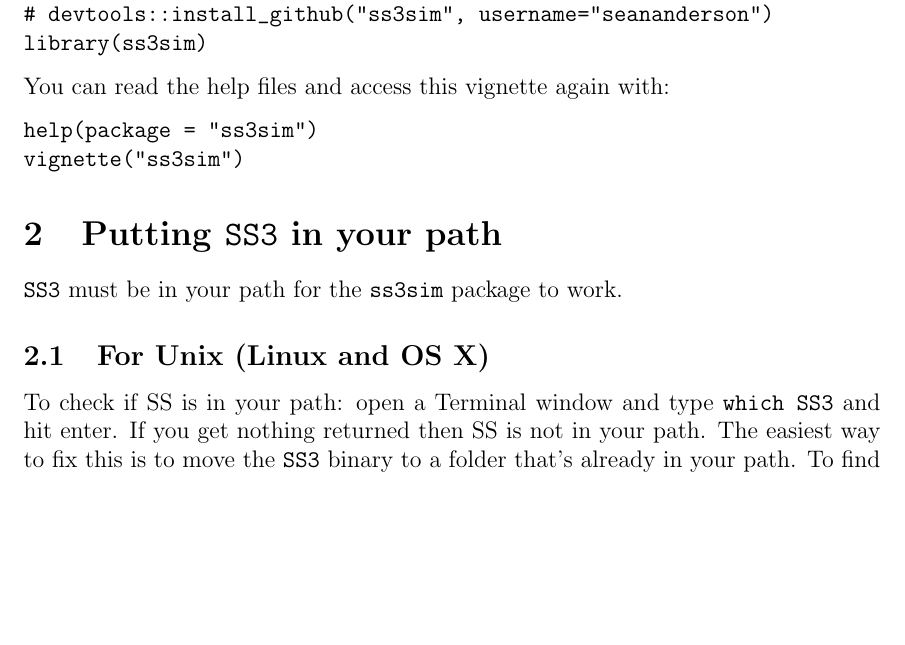
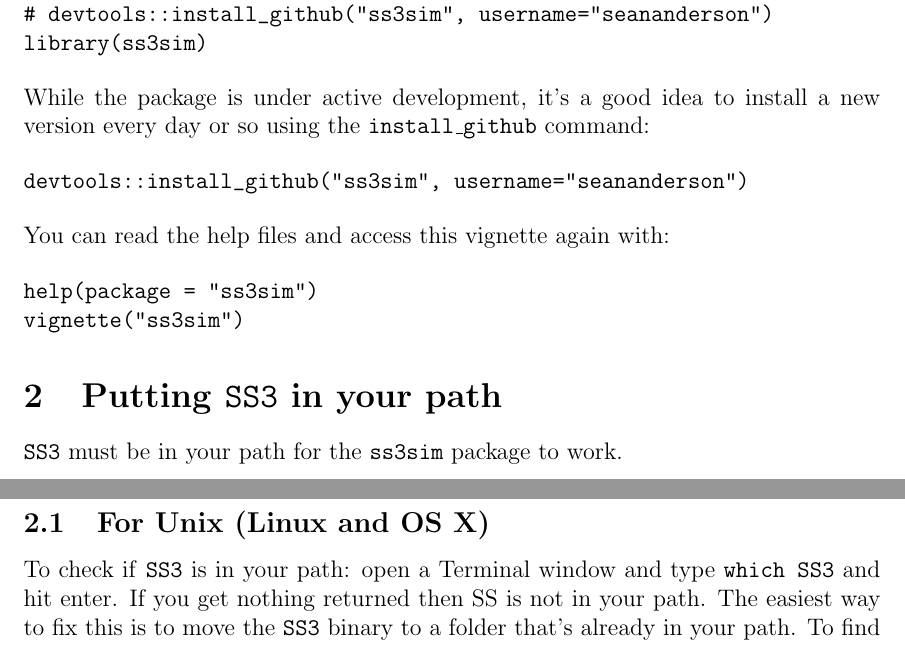
Before and after one commit to ss3sim/ss3sim, a LaTeX document (inst/doc/ss3sim.tex): part of page 1 of 7 before the commit and two parts of pages 1 and 2 of 7 after it, the two joined at a grey line, cut so that both start at the same text, the shorter picture padded with empty space. Compiled offline with pdfLaTeX.

Commit message:
Minor updates to vignette

```diff
--- a/inst/doc/ss3sim.tex
+++ b/inst/doc/ss3sim.tex
@@ -32,6 +32,14 @@ library(ss3sim)
 \end{verbatim}
 
 \noindent
+While the package is under active development, it's a good idea to install a
+new version every day or so using the \texttt{install\_github} command:
+
+\begin{verbatim}
+devtools::install_github("ss3sim", username="seananderson")
+\end{verbatim}
+
+\noindent
 You can read the help files and access this vignette again with:
 
 \begin{verbatim}
@@ -43,12 +51,12 @@ vignette("ss3sim")
 \texttt{SS3} must be in your path for the \texttt{ss3sim} package to work.
 
 \subsection{For Unix (Linux and OS X)}
-To check if SS is in your path: open a Terminal window and type \texttt{which
-  SS3} and hit enter. If you get nothing returned then SS is not in your path.
-The easiest way to fix this is to move the \texttt{SS3} binary to a folder that's
-already in your path. To find existing path folders type \texttt{echo \$PATH}
-in the terminal and hit enter. Now move the \texttt{SS3} binary to one of these folders.
-For example, in a Terminal window type:
+To check if \texttt{SS3} is in your path: open a Terminal window and type
+\texttt{which SS3} and hit enter. If you get nothing returned then SS is not in
+your path. The easiest way to fix this is to move the \texttt{SS3} binary to a
+folder that's already in your path. To find existing path folders type
+\texttt{echo \$PATH} in the terminal and hit enter. Now move the \texttt{SS3}
+binary to one of these folders. For example, in a Terminal window type:
 
 \begin{verbatim}
   sudo cp ~/Downloads/SS3 /usr/bin/
```
Also changed, not shown: inst/doc/ss3sim.md (+11 -5 lines), README.md, inst/doc/ss3sim.pdf, inst/doc/ss3sim.tex (8 more changed lines).
